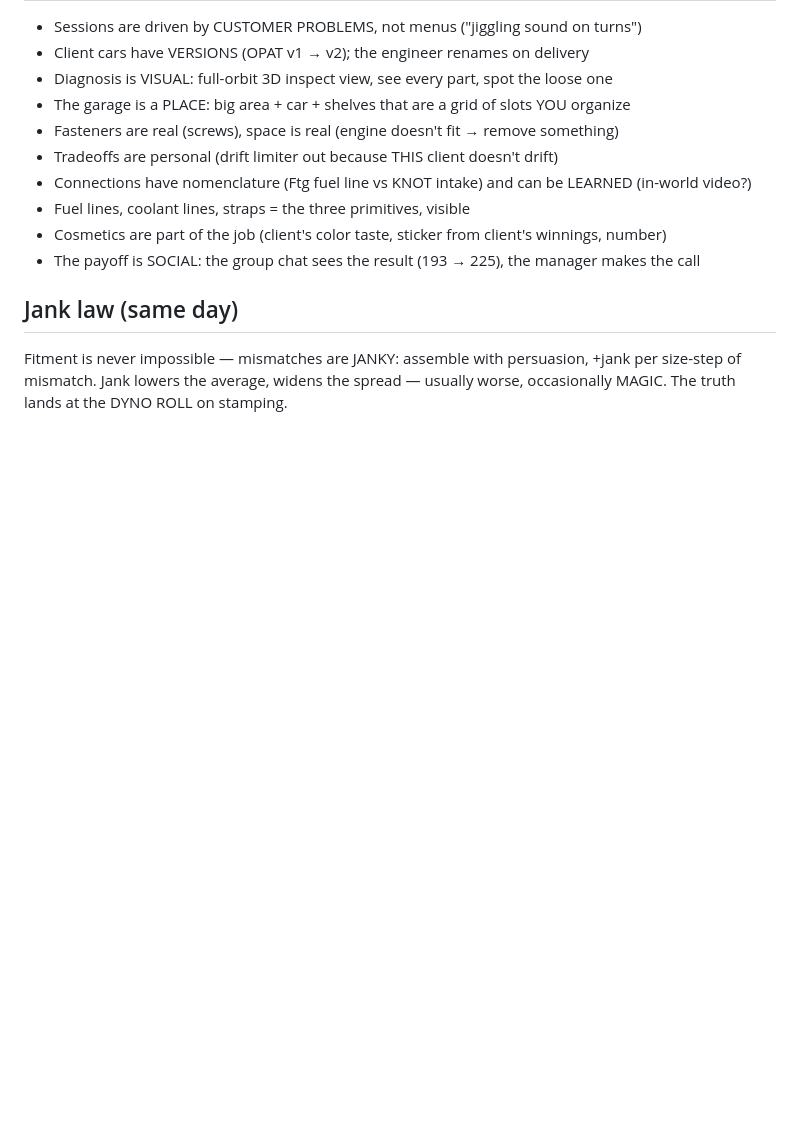
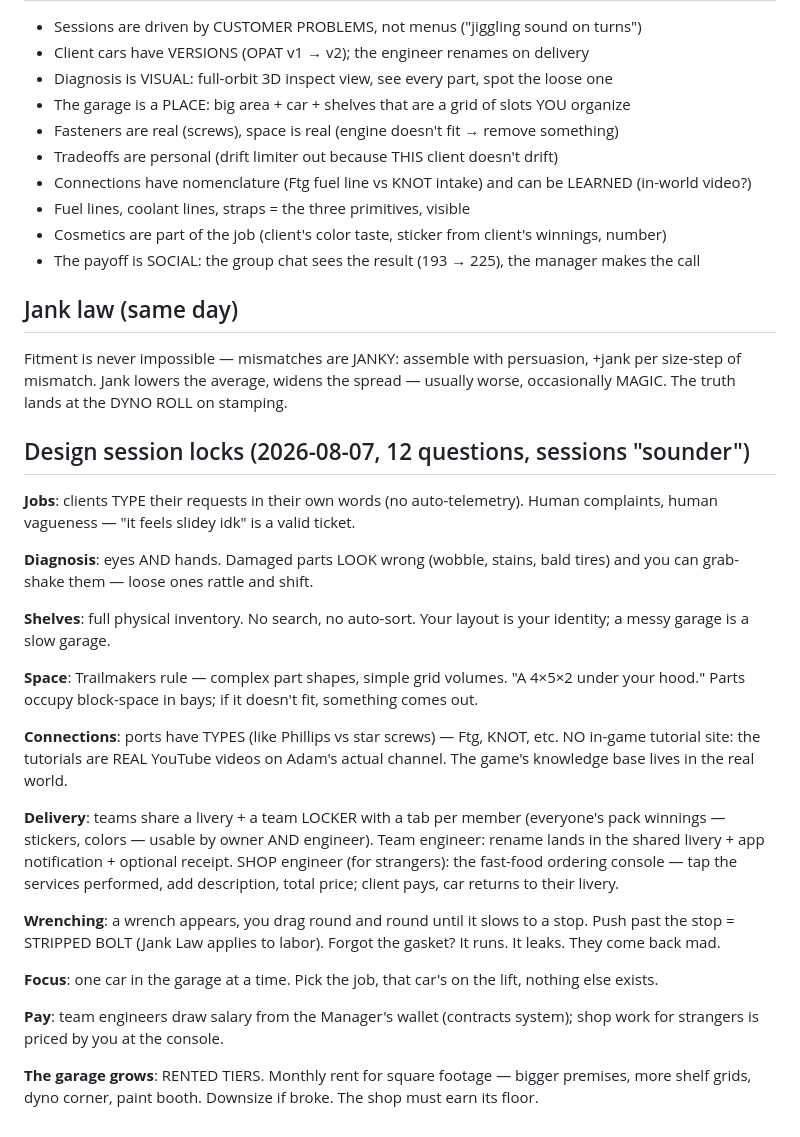
Before and after one commit to Xanboo78o/valcorsa, a Markdown page: VISION-GARAGE.md, the part around the change. Rendered like a GitHub page; blank space fills up the shorter version.

Commit message:
VISION-GARAGE: 12-question design session locks
Co-Authored-By: Claude Fable 5 <noreply@anthropic.com>
Claude-Session: https://claude.ai/code/session_01SD2L2FgsTQPmB6J1VCqk4T

```diff
--- a/VISION-GARAGE.md
+++ b/VISION-GARAGE.md
@@ -47,3 +47,43 @@ tomorrow, sorry Vince." "no its fine i suck anyway lmfao"
 Fitment is never impossible — mismatches are JANKY: assemble with persuasion,
 +jank per size-step of mismatch. Jank lowers the average, widens the spread —
 usually worse, occasionally MAGIC. The truth lands at the DYNO ROLL on stamping.
+
+## Design session locks (2026-08-07, 12 questions, sessions "sounder")
+
+**Jobs**: clients TYPE their requests in their own words (no auto-telemetry).
+Human complaints, human vagueness — "it feels slidey idk" is a valid ticket.
+
+**Diagnosis**: eyes AND hands. Damaged parts LOOK wrong (wobble, stains,
+bald tires) and you can grab-shake them — loose ones rattle and shift.
+
+**Shelves**: full physical inventory. No search, no auto-sort. Your layout
+is your identity; a messy garage is a slow garage.
+
+**Space**: Trailmakers rule — complex part shapes, simple grid volumes.
+"A 4×5×2 under your hood." Parts occupy block-space in bays; if it doesn't
+fit, something comes out.
+
+**Connections**: ports have TYPES (like Phillips vs star screws) — Ftg, KNOT,
+etc. NO in-game tutorial site: the tutorials are REAL YouTube videos on
+Adam's actual channel. The game's knowledge base lives in the real world.
+
+**Delivery**: teams share a livery + a team LOCKER with a tab per member
+(everyone's pack winnings — stickers, colors — usable by owner AND engineer).
+Team engineer: rename lands in the shared livery + app notification +
+optional receipt. SHOP engineer (for strangers): the fast-food ordering
+console — tap the services performed, add description, total price; client
+pays, car returns to their livery.
+
+**Wrenching**: a wrench appears, you drag round and round until it slows to
+a stop. Push past the stop = STRIPPED BOLT (Jank Law applies to labor).
+Forgot the gasket? It runs. It leaks. They come back mad.
+
+**Focus**: one car in the garage at a time. Pick the job, that car's on
+the lift, nothing else exists.
+
+**Pay**: team engineers draw salary from the Manager's wallet (contracts
+system); shop work for strangers is priced by you at the console.
+
+**The garage grows**: RENTED TIERS. Monthly rent for square footage —
+bigger premises, more shelf grids, dyno corner, paint booth. Downsize if
+broke. The shop must earn its floor.
```
